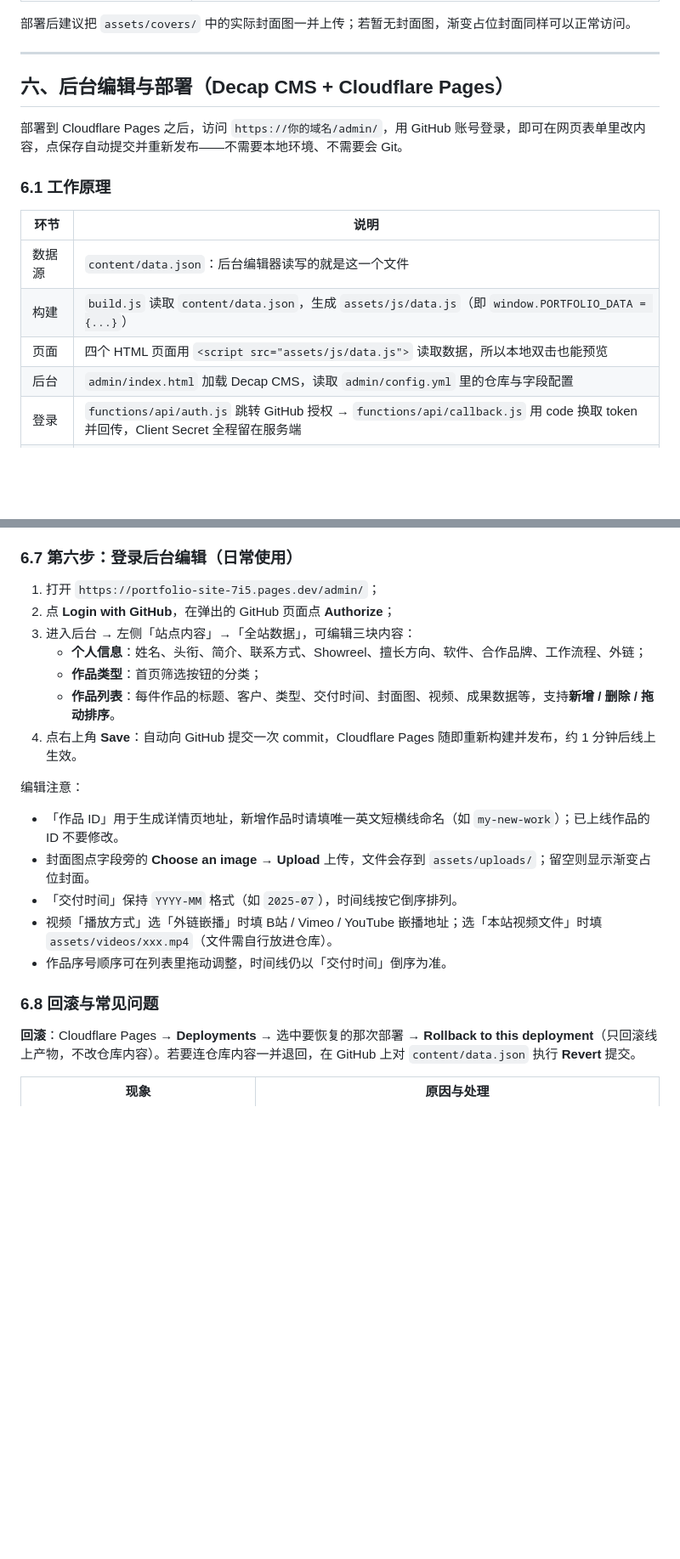
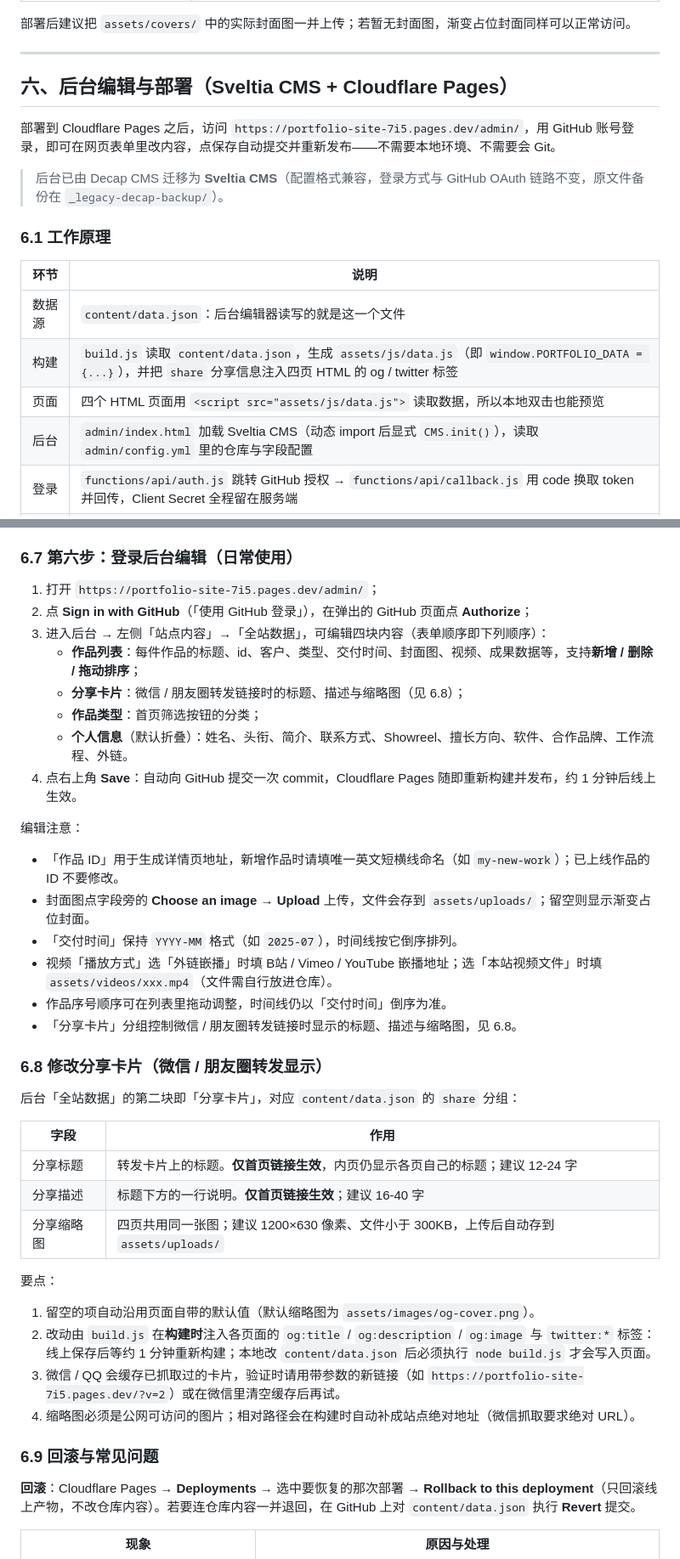
Before and after one commit to zhao6822/portfolio-site, a Markdown page: README.md, 2 parts joined by grey strips. Shown at 85% size. Rendered like a GitHub page; blank space fills up the shorter version.

Commit message:
docs: add AGENTS.md handover doc and sync README

```diff
--- a/README.md
+++ b/README.md
@@ -184,18 +196,20 @@ video: { type: "file", url: "assets/videos/my-new-work.mp4" }
 
 ---
 
-## 六、后台编辑与部署（Decap CMS + Cloudflare Pages）
+## 六、后台编辑与部署（Sveltia CMS + Cloudflare Pages）
 
-部署到 Cloudflare Pages 之后，访问 `https://你的域名/admin/`，用 GitHub 账号登录，即可在网页表单里改内容，点保存自动提交并重新发布——不需要本地环境、不需要会 Git。
+部署到 Cloudflare Pages 之后，访问 `https://portfolio-site-7i5.pages.dev/admin/`，用 GitHub 账号登录，即可在网页表单里改内容，点保存自动提交并重新发布——不需要本地环境、不需要会 Git。
+
+> 后台已由 Decap CMS 迁移为 **Sveltia CMS**（配置格式兼容，登录方式与 GitHub OAuth 链路不变，原文件备份在 `_legacy-decap-backup/`）。
 
 ### 6.1 工作原理
 
 | 环节 | 说明 |
 | --- | --- |
 | 数据源 | `content/data.json`：后台编辑器读写的就是这一个文件 |
-| 构建 | `build.js` 读取 `content/data.json`，生成 `assets/js/data.js`（即 `window.PORTFOLIO_DATA = {...}`） |
+| 构建 | `build.js` 读取 `content/data.json`，生成 `assets/js/data.js`（即 `window.PORTFOLIO_DATA = {...}`），并把 `share` 分享信息注入四页 HTML 的 og / twitter 标签 |
 | 页面 | 四个 HTML 页面用 `<script src="assets/js/data.js">` 读取数据，所以本地双击也能预览 |
-| 后台 | `admin/index.html` 加载 Decap CMS，读取 `admin/config.yml` 里的仓库与字段配置 |
+| 后台 | `admin/index.html` 加载 Sveltia CMS（动态 import 后显式 `CMS.init()`），读取 `admin/config.yml` 里的仓库与字段配置 |
 | 登录 | `functions/api/auth.js` 跳转 GitHub 授权 → `functions/api/callback.js` 用 code 换取 token 并回传，Client Secret 全程留在服务端 |
 | 发布 | 后台「保存」= 向 GitHub 提交一次 commit → Cloudflare Pages 检测到提交 → 执行 `node build.js` → 发布新版本 |
 
@@ -268,11 +282,12 @@ backend:
 ### 6.7 第六步：登录后台编辑（日常使用）
 
 1. 打开 `https://portfolio-site-7i5.pages.dev/admin/`；
-2. 点 **Login with GitHub**，在弹出的 GitHub 页面点 **Authorize**；
-3. 进入后台 → 左侧「站点内容」→「全站数据」，可编辑三块内容：
-   - **个人信息**：姓名、头衔、简介、联系方式、Showreel、擅长方向、软件、合作品牌、工作流程、外链；
+2. 点 **Sign in with GitHub**（「使用 GitHub 登录」），在弹出的 GitHub 页面点 **Authorize**；
+3. 进入后台 → 左侧「站点内容」→「全站数据」，可编辑四块内容（表单顺序即下列顺序）：
+   - **作品列表**：每件作品的标题、id、客户、类型、交付时间、封面图、视频、成果数据等，支持**新增 / 删除 / 拖动排序**；
+   - **分享卡片**：微信 / 朋友圈转发链接时的标题、描述与缩略图（见 6.8）；
    - **作品类型**：首页筛选按钮的分类；
-   - **作品列表**：每件作品的标题、客户、类型、交付时间、封面图、视频、成果数据等，支持**新增 / 删除 / 拖动排序**。
+   - **个人信息**（默认折叠）：姓名、头衔、简介、联系方式、Showreel、擅长方向、软件、合作品牌、工作流程、外链。
 4. 点右上角 **Save**：自动向 GitHub 提交一次 commit，Cloudflare Pages 随即重新构建并发布，约 1 分钟后线上生效。
 
 编辑注意：
@@ -282,8 +297,26 @@ backend:
 - 「交付时间」保持 `YYYY-MM` 格式（如 `2025-07`），时间线按它倒序排列。
 - 视频「播放方式」选「外链嵌播」时填 B站 / Vimeo / YouTube 嵌播地址；选「本站视频文件」时填 `assets/videos/xxx.mp4`（文件需自行放进仓库）。
 - 作品序号顺序可在列表里拖动调整，时间线仍以「交付时间」倒序为准。
+- 「分享卡片」分组控制微信 / 朋友圈转发链接时显示的标题、描述与缩略图，见 6.8。
 
-### 6.8 回滚与常见问题
+### 6.8 修改分享卡片（微信 / 朋友圈转发显示）
+
+后台「全站数据」的第二块即「分享卡片」，对应 `content/data.json` 的 `share` 分组：
+
+| 字段 | 作用 |
+| --- | --- |
+| 分享标题 | 转发卡片上的标题。**仅首页链接生效**，内页仍显示各页自己的标题；建议 12-24 字 |
+| 分享描述 | 标题下方的一行说明。**仅首页链接生效**；建议 16-40 字 |
+| 分享缩略图 | 四页共用同一张图；建议 1200×630 像素、文件小于 300KB，上传后自动存到 `assets/uploads/` |
+
+要点：
+
+1. 留空的项自动沿用页面自带的默认值（默认缩略图为 `assets/images/og-cover.png`）。
+2. 改动由 `build.js` 在**构建时**注入各页面的 `og:title` / `og:description` / `og:image` 与 `twitter:*` 标签：线上保存后等约 1 分钟重新构建；本地改 `content/data.json` 后必须执行 `node build.js` 才会写入页面。
+3. 微信 / QQ 会缓存已抓取过的卡片，验证时请用带参数的新链接（如 `https://portfolio-site-7i5.pages.dev/?v=2`）或在微信里清空缓存后再试。
+4. 缩略图必须是公网可访问的图片；相对路径会在构建时自动补成站点绝对地址（微信抓取要求绝对 URL）。
+
+### 6.9 回滚与常见问题
 
 **回滚**：Cloudflare Pages → **Deployments** → 选中要恢复的那次部署 → **Rollback to this deployment**（只回滚线上产物，不改仓库内容）。若要连仓库内容一并退回，在 GitHub 上对 `content/data.json` 执行 **Revert** 提交。
 
```
Also changed, not shown: other parts of README.md (+26 -6 lines), AGENTS.md (added, +344 -0 lines).
